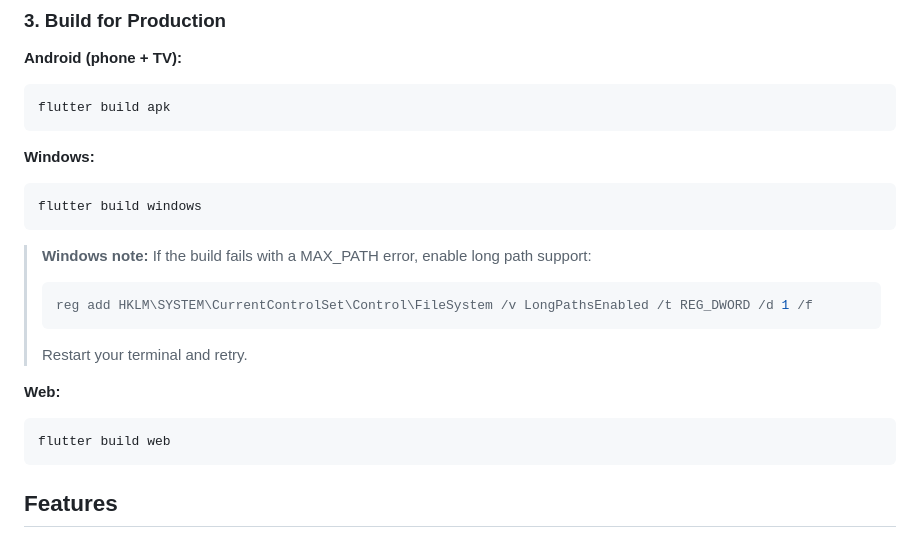
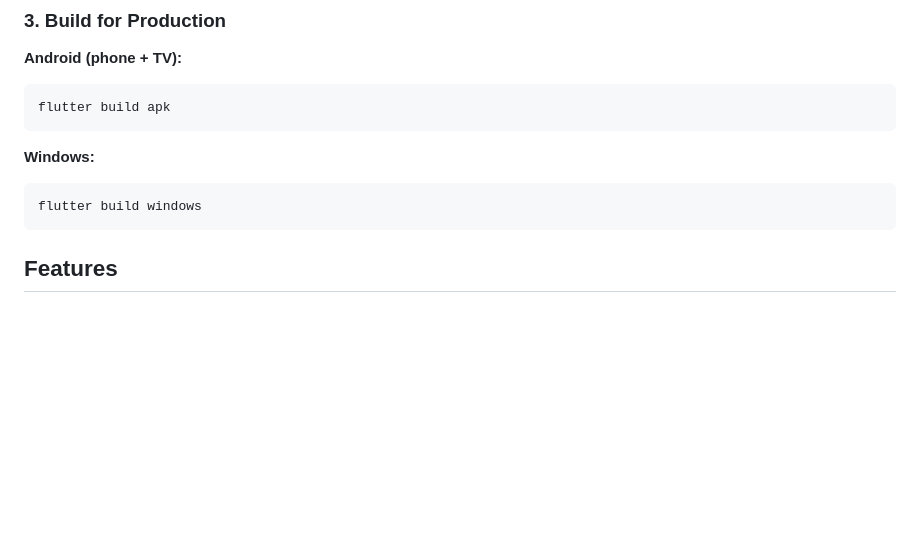
Before and after one commit to Raposo06/Anywhere-Music-Player, a Markdown page: README.md, the part around the change. Drawn GitHub-style; blank space fills up the shorter version.

````diff
--- a/README.md
+++ b/README.md
@@ -82,17 +82,6 @@ flutter build apk
 **Windows:**
 ```bash
 flutter build windows
-```
-
-> **Windows note:** If the build fails with a MAX_PATH error, enable long path support:
-> ```powershell
-> reg add HKLM\SYSTEM\CurrentControlSet\Control\FileSystem /v LongPathsEnabled /t REG_DWORD /d 1 /f
-> ```
-> Restart your terminal and retry.
-
-**Web:**
-```bash
-flutter build web
 ```
 
 ## Features
````
